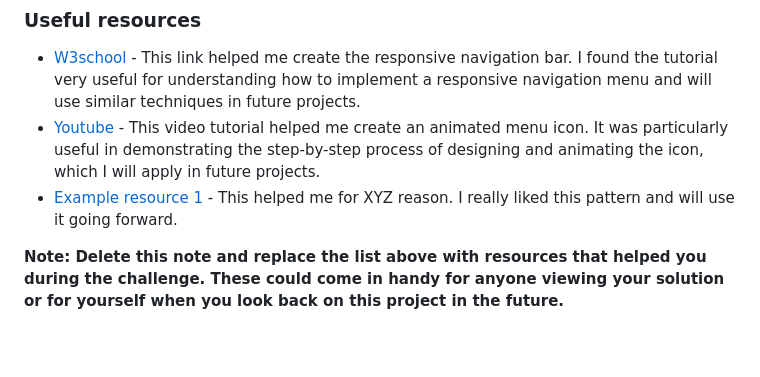
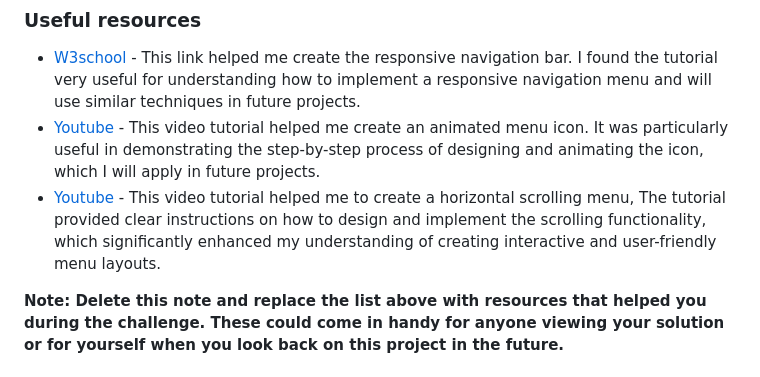
Before and after one commit to khatias/tbc-concept, a Markdown page: README.md, the part around the change. GitHub-like rendering; blank space fills up the shorter version.

```diff
--- a/README.md
+++ b/README.md
@@ -76,7 +76,7 @@ Use this section to outline areas that you want to continue focusing on in futur
 
 - [W3school](https://www.w3schools.com/howto/howto_js_topnav_responsive.asp) - This link helped me create the responsive navigation bar. I found the tutorial very useful for understanding how to implement a responsive navigation menu and will use similar techniques in future projects.
 - [Youtube](https://www.youtube.com/watch?v=JLfBo4p9ANw&t=307s) - This video tutorial helped me create an animated menu icon. It was particularly useful in demonstrating the step-by-step process of designing and animating the icon, which I will apply in future projects.
-- [Example resource 1](https://www.example.com) - This helped me for XYZ reason. I really liked this pattern and will use it going forward.
+- [Youtube](https://www.youtube.com/watch?v=2_E5uoiLCLY) - This video tutorial helped me to create a horizontal scrolling menu, The tutorial provided clear instructions on how to design and implement the scrolling functionality, which significantly enhanced my understanding of creating interactive and user-friendly menu layouts.
 
 **Note: Delete this note and replace the list above with resources that helped you during the challenge. These could come in handy for anyone viewing your solution or for yourself when you look back on this project in the future.**
 
```
